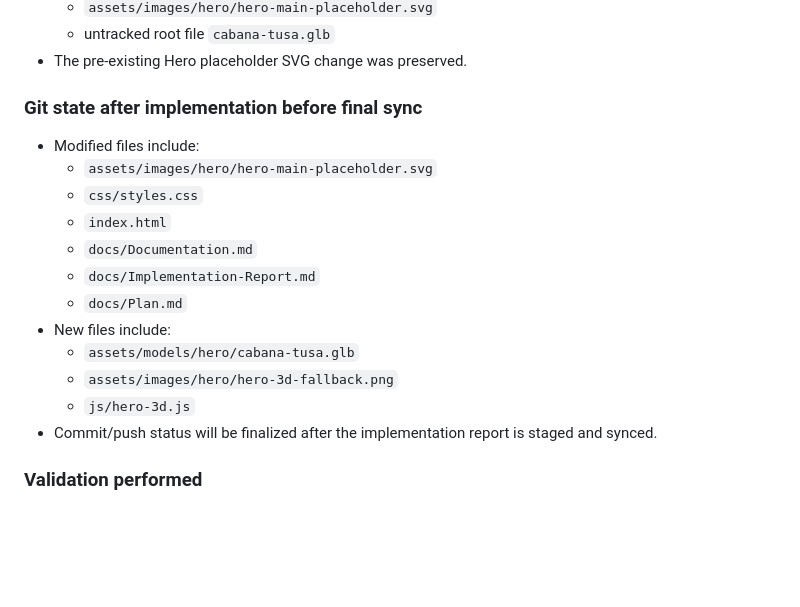
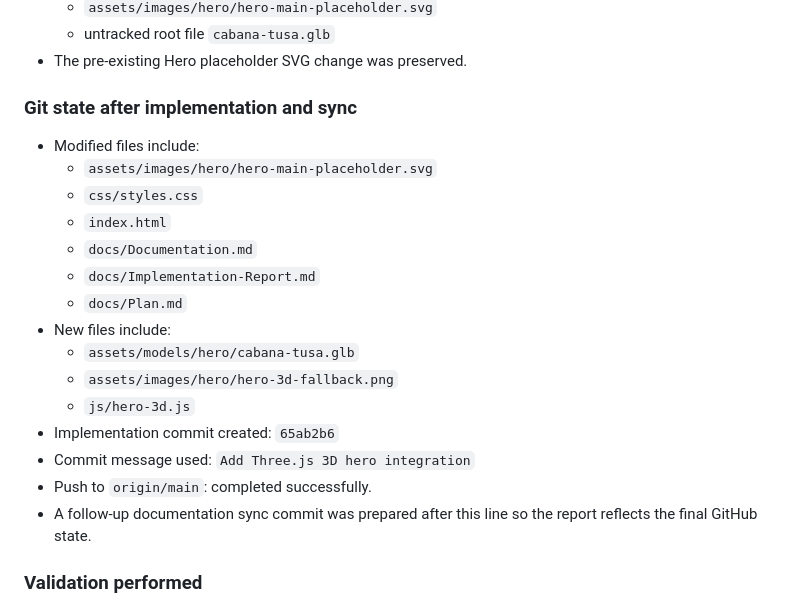
Before and after one commit to sdcortesa/bimservices-website, a Markdown page: docs/Implementation-Report.md, the part around the change. Rendered like a GitHub page; blank space fills up the shorter version.

Commit message:
Update 3D hero integration report

```diff
--- a/docs/Implementation-Report.md
+++ b/docs/Implementation-Report.md
@@ -114,7 +114,7 @@ Pre-existing manual change detected and preserved:
   - untracked root file `cabana-tusa.glb`
 - The pre-existing Hero placeholder SVG change was preserved.
 
-### Git state after implementation before final sync
+### Git state after implementation and sync
 
 - Modified files include:
   - `assets/images/hero/hero-main-placeholder.svg`
@@ -127,7 +127,10 @@ Pre-existing manual change detected and preserved:
   - `assets/models/hero/cabana-tusa.glb`
   - `assets/images/hero/hero-3d-fallback.png`
   - `js/hero-3d.js`
-- Commit/push status will be finalized after the implementation report is staged and synced.
+- Implementation commit created: `65ab2b6`
+- Commit message used: `Add Three.js 3D hero integration`
+- Push to `origin/main`: completed successfully.
+- A follow-up documentation sync commit was prepared after this line so the report reflects the final GitHub state.
 
 ### Validation performed
 
```
